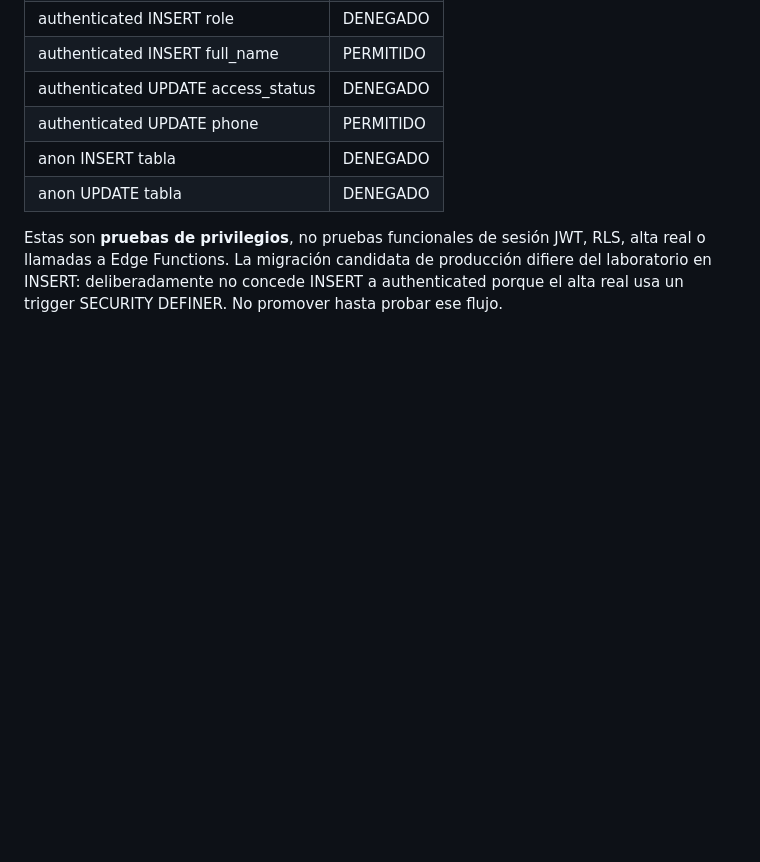
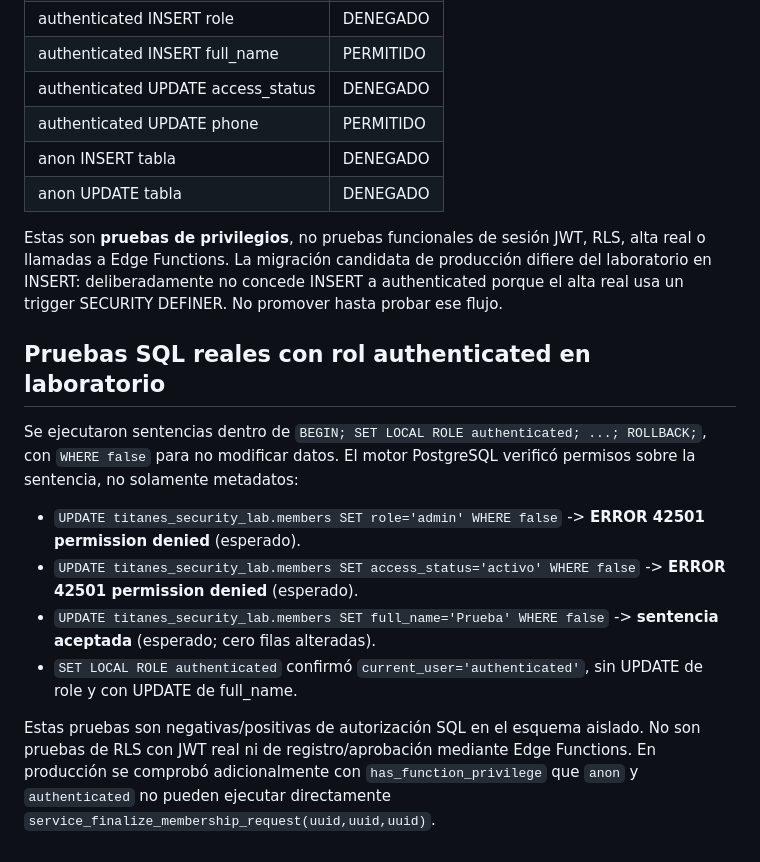
Before and after one commit to Miguelvg1/Domino-arena, a Markdown page: security/member-permissions-audit.md, the part around the change. Rendered like a GitHub page; blank space fills up the shorter version.

Commit message:
test(security): record SQL permission tests under authenticated role

```diff
--- a/security/member-permissions-audit.md
+++ b/security/member-permissions-audit.md
@@ -74,3 +74,14 @@ Ejecutadas con `has_column_privilege` y `has_table_privilege` sobre `titanes_sec
 | anon UPDATE tabla | DENEGADO |
 
 Estas son **pruebas de privilegios**, no pruebas funcionales de sesión JWT, RLS, alta real o llamadas a Edge Functions. La migración candidata de producción difiere del laboratorio en INSERT: deliberadamente no concede INSERT a authenticated porque el alta real usa un trigger SECURITY DEFINER. No promover hasta probar ese flujo.
+
+## Pruebas SQL reales con rol authenticated en laboratorio
+
+Se ejecutaron sentencias dentro de `BEGIN; SET LOCAL ROLE authenticated; ...; ROLLBACK;`, con `WHERE false` para no modificar datos. El motor PostgreSQL verificó permisos sobre la sentencia, no solamente metadatos:
+
+- `UPDATE titanes_security_lab.members SET role='admin' WHERE false` -> **ERROR 42501 permission denied** (esperado).
+- `UPDATE titanes_security_lab.members SET access_status='activo' WHERE false` -> **ERROR 42501 permission denied** (esperado).
+- `UPDATE titanes_security_lab.members SET full_name='Prueba' WHERE false` -> **sentencia aceptada** (esperado; cero filas alteradas).
+- `SET LOCAL ROLE authenticated` confirmó `current_user='authenticated'`, sin UPDATE de role y con UPDATE de full_name.
+
+Estas pruebas son negativas/positivas de autorización SQL en el esquema aislado. No son pruebas de RLS con JWT real ni de registro/aprobación mediante Edge Functions. En producción se comprobó adicionalmente con `has_function_privilege` que `anon` y `authenticated` no pueden ejecutar directamente `service_finalize_membership_request(uuid,uuid,uuid)`.
```
